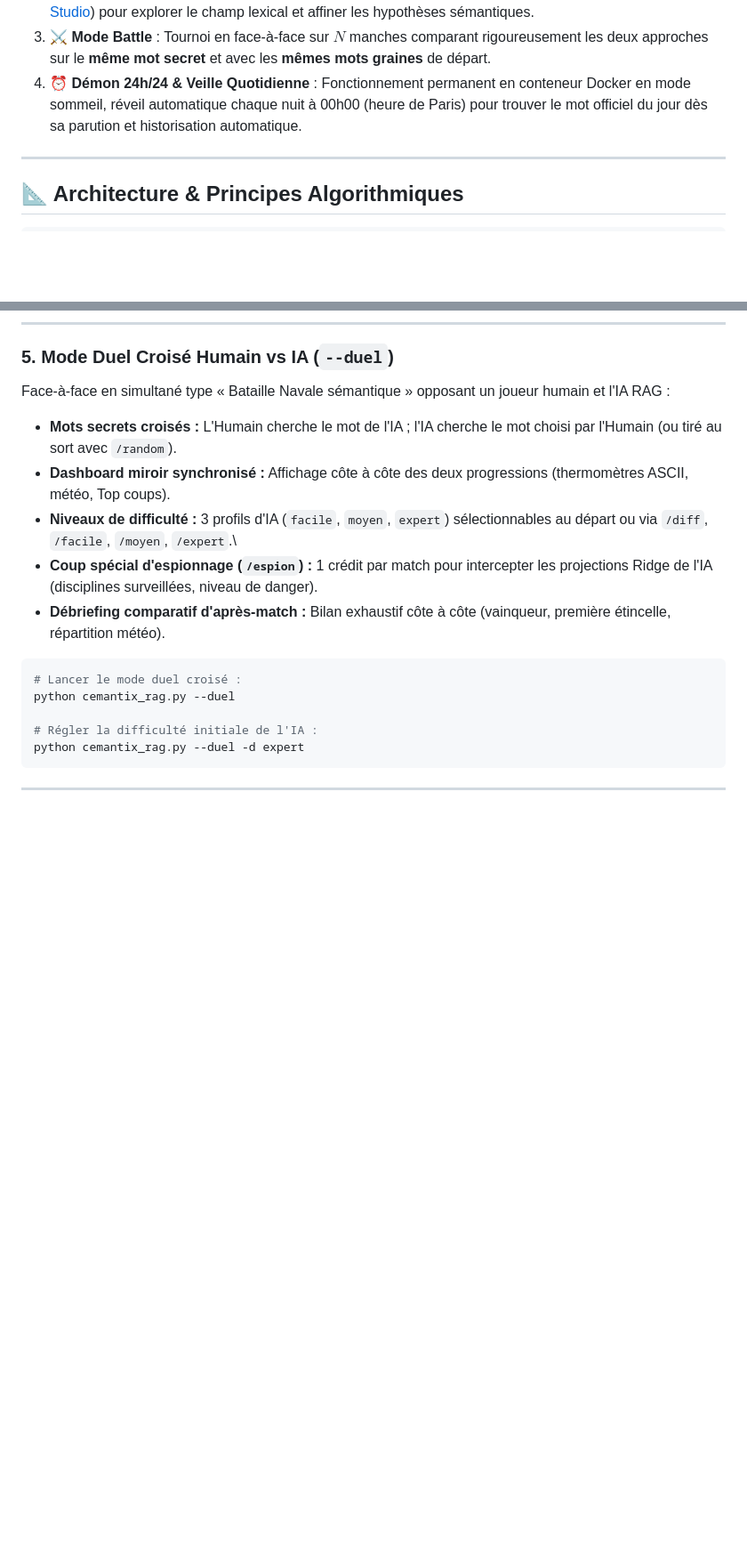
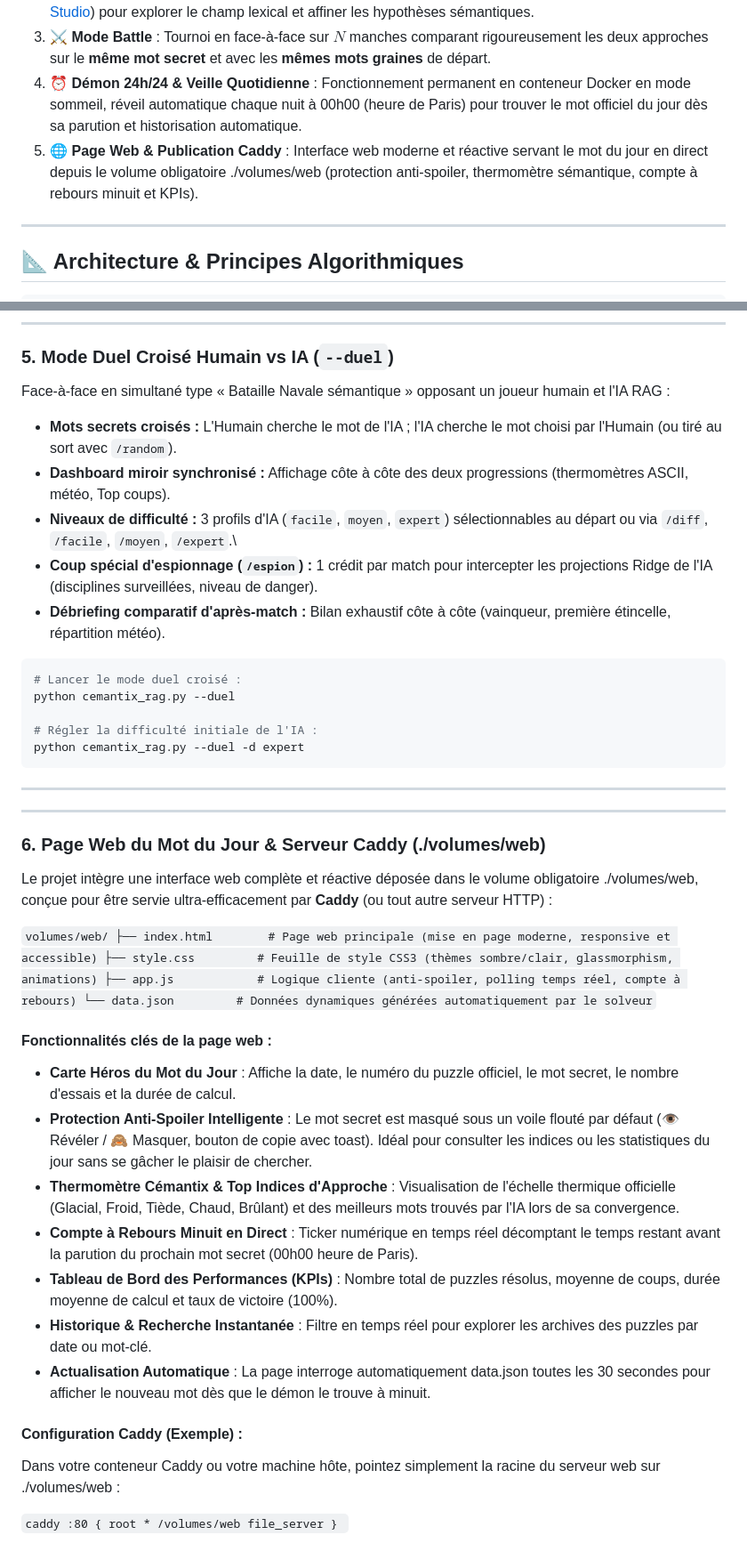
Before and after one commit to Cyrilpop/cemantix-rag-solver, a Markdown page: README.md, 2 parts joined by grey strips. Shown at 89% size. Drawn GitHub-style; blank space fills up the shorter version.

Commit message:
docs: documentation de la page web du mot du jour et du volume Caddy

```diff
--- a/README.md
+++ b/README.md
@@ -7,6 +7,7 @@ Ce projet implémente deux approches d'Intelligence Artificielle en compétition
 2. 🤖 **Hybride RAG + Local LLM** : Coopération itérative entre l'espace vectoriel et un LLM local (via [LM Studio](https://lmstudio.ai/)) pour explorer le champ lexical et affiner les hypothèses sémantiques.
 3. ⚔️ **Mode Battle** : Tournoi en face-à-face sur $N$ manches comparant rigoureusement les deux approches sur le **même mot secret** et avec les **mêmes mots graines** de départ.
 4. ⏰ **Démon 24h/24 & Veille Quotidienne** : Fonctionnement permanent en conteneur Docker en mode sommeil, réveil automatique chaque nuit à 00h00 (heure de Paris) pour trouver le mot officiel du jour dès sa parution et historisation automatique.
+5. 🌐 **Page Web & Publication Caddy** : Interface web moderne et réactive servant le mot du jour en direct depuis le volume obligatoire ./volumes/web (protection anti-spoiler, thermomètre sémantique, compte à rebours minuit et KPIs).
 
 ---
 
@@ -288,3 +289,36 @@ python cemantix_rag.py --duel -d expert
 
 ---
 
+---
+
+### 6. Page Web du Mot du Jour & Serveur Caddy (./volumes/web)
+
+Le projet intègre une interface web complète et réactive déposée dans le volume obligatoire ./volumes/web, conçue pour être servie ultra-efficacement par **Caddy** (ou tout autre serveur HTTP) :
+
+`
+volumes/web/
+├── index.html        # Page web principale (mise en page moderne, responsive et accessible)
+├── style.css         # Feuille de style CSS3 (thèmes sombre/clair, glassmorphism, animations)
+├── app.js            # Logique cliente (anti-spoiler, polling temps réel, compte à rebours)
+└── data.json         # Données dynamiques générées automatiquement par le solveur
+`
+
+#### Fonctionnalités clés de la page web :
+- **Carte Héros du Mot du Jour** : Affiche la date, le numéro du puzzle officiel, le mot secret, le nombre d'essais et la durée de calcul.
+- **Protection Anti-Spoiler Intelligente** : Le mot secret est masqué sous un voile flouté par défaut (👁️ Révéler / 🙈 Masquer, bouton de copie avec toast). Idéal pour consulter les indices ou les statistiques du jour sans se gâcher le plaisir de chercher.
+- **Thermomètre Cémantix & Top Indices d'Approche** : Visualisation de l'échelle thermique officielle (Glacial, Froid, Tiède, Chaud, Brûlant) et des meilleurs mots trouvés par l'IA lors de sa convergence.
+- **Compte à Rebours Minuit en Direct** : Ticker numérique en temps réel décomptant le temps restant avant la parution du prochain mot secret (00h00 heure de Paris).
+- **Tableau de Bord des Performances (KPIs)** : Nombre total de puzzles résolus, moyenne de coups, durée moyenne de calcul et taux de victoire (100%).
+- **Historique & Recherche Instantanée** : Filtre en temps réel pour explorer les archives des puzzles par date ou mot-clé.
+- **Actualisation Automatique** : La page interroge automatiquement data.json toutes les 30 secondes pour afficher le nouveau mot dès que le démon le trouve à minuit.
+
+#### Configuration Caddy (Exemple) :
+Dans votre conteneur Caddy ou votre machine hôte, pointez simplement la racine du serveur web sur ./volumes/web :
+
+`caddy
+:80 {
+    root * /volumes/web
+    file_server
+}
+`
+
```
Also changed, not shown: other parts of README.md (+16 -1 lines), CHANGELOG.md (+14 -23 lines).
